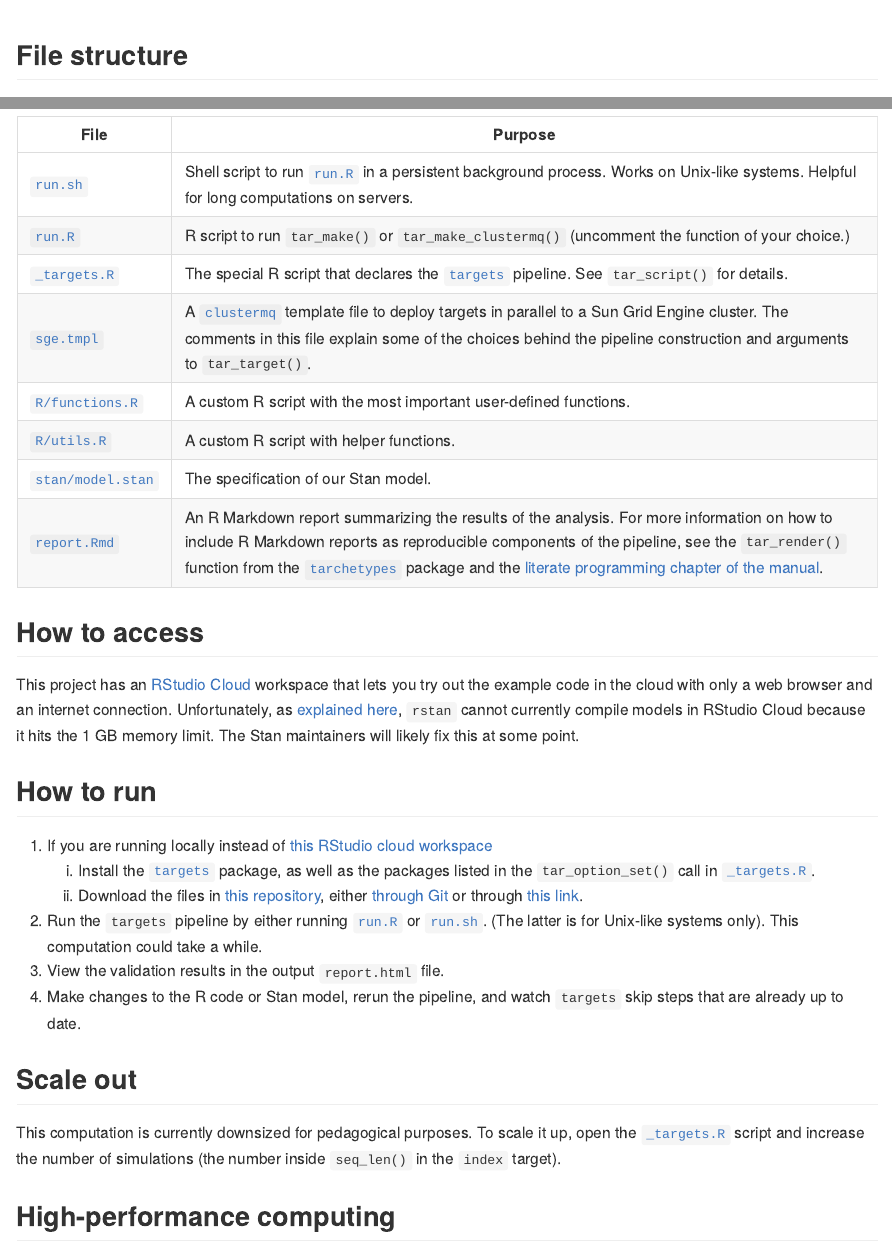
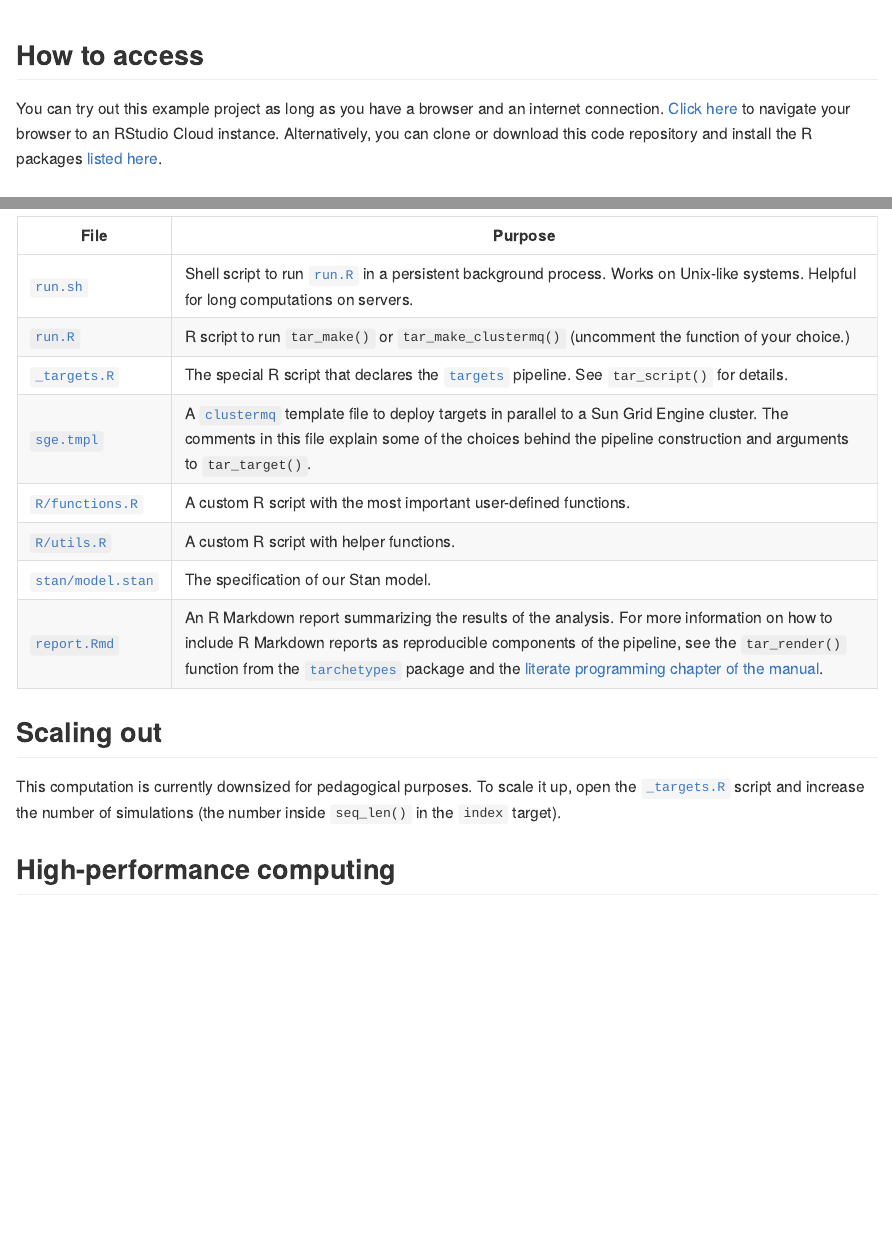
Before and after one commit to wlandau/targets-stan, an R Markdown document (README.Rmd): the page in a window 1100 px wide, from 1360 px down, and a second part further down, joined at a grey line. Rendered offline with R 4.5, knitr and Pandoc, with nearby package versions; badge pictures from the web are left out.

Commit message:
Simplify README

```diff
--- a/README.Rmd
+++ b/README.Rmd
@@ -37,6 +37,10 @@ tar_visnetwork()
 
 ![](./images/graph.png)
 
+## How to access
+
+You can try out this example project as long as you have a browser and an internet connection. [Click here](https://rstudio.cloud/project/1430719/) to navigate your browser to an RStudio Cloud instance. Alternatively, you can clone or download this code repository and install the R packages [listed here](https://github.com/wlandau/targets-minimal/blob/03835c2aa4679dcf3f28c623a06d7505b18bee17/DESCRIPTION#L25-L30).
+
 ## File structure
 
 The files in this example are organized as follows.
@@ -66,20 +70,7 @@ File | Purpose
 [`stan/model.stan`](https://github.com/wlandau/targets-stan/blob/main/stan/model.stan) | The specification of our Stan model.
 [`report.Rmd`](https://github.com/wlandau/targets-stan/blob/main/report.Rmd) | An R Markdown report summarizing the results of the analysis. For more information on how to include R Markdown reports as reproducible components of the pipeline, see the `tar_render()` function from the [`tarchetypes`](https://wlandau.github.io/tarchetypes) package and the [literate programming chapter of the manual](https://wlandau.github.io/targets-manual/files.html#literate-programming).
 
-## How to access
-
-This project has an [RStudio Cloud](https://rstudio.cloud/project/1430719/) workspace that lets you try out the example code in the cloud with only a web browser and an internet connection. Unfortunately, as [explained here](https://community.rstudio.com/t/stan-on-rstudio-cloud-not-working/49224/3), `rstan` cannot currently compile models in RStudio Cloud because it hits the 1 GB memory limit. The Stan maintainers will likely fix this at some point.
-
-## How to run
-
-1. If you are running locally instead of [this RStudio cloud workspace](https://rstudio.cloud/project/1430691)
-    1. Install the [`targets`](https://github.com/wlandau/targets) package, as well as the packages listed in the `tar_option_set()` call in [`_targets.R`](https://github.com/wlandau/targets-stan/blob/main/_targets.R).
-    1. Download the files in [this repository](https://github.com/wlandau/targets-stan), either [through Git](https://happygitwithr.com/existing-github-first.html#new-rstudio-project-via-git-clone) or through [this link](https://github.com/wlandau/targets-stan/archive/main.zip).
-1. Run the `targets` pipeline by either running [`run.R`](https://github.com/wlandau/targets-stan/blob/main/run.R) or [`run.sh`](https://github.com/wlandau/targets-stan/blob/main/run.sh). (The latter is for Unix-like systems only). This computation could take a while.
-1. View the validation results in the output `report.html` file.
-1. Make changes to the R code or Stan model, rerun the pipeline, and watch `targets` skip steps that are already up to date.
-
-## Scale out
+## Scaling out
 
 This computation is currently downsized for pedagogical purposes. To scale it up, open the [`_targets.R`](https://github.com/wlandau/targets-stan/blob/main/_targets.R) script and increase the number of simulations (the number inside `seq_len()` in the `index` target).
 
```
Also changed, not shown: README.md.
